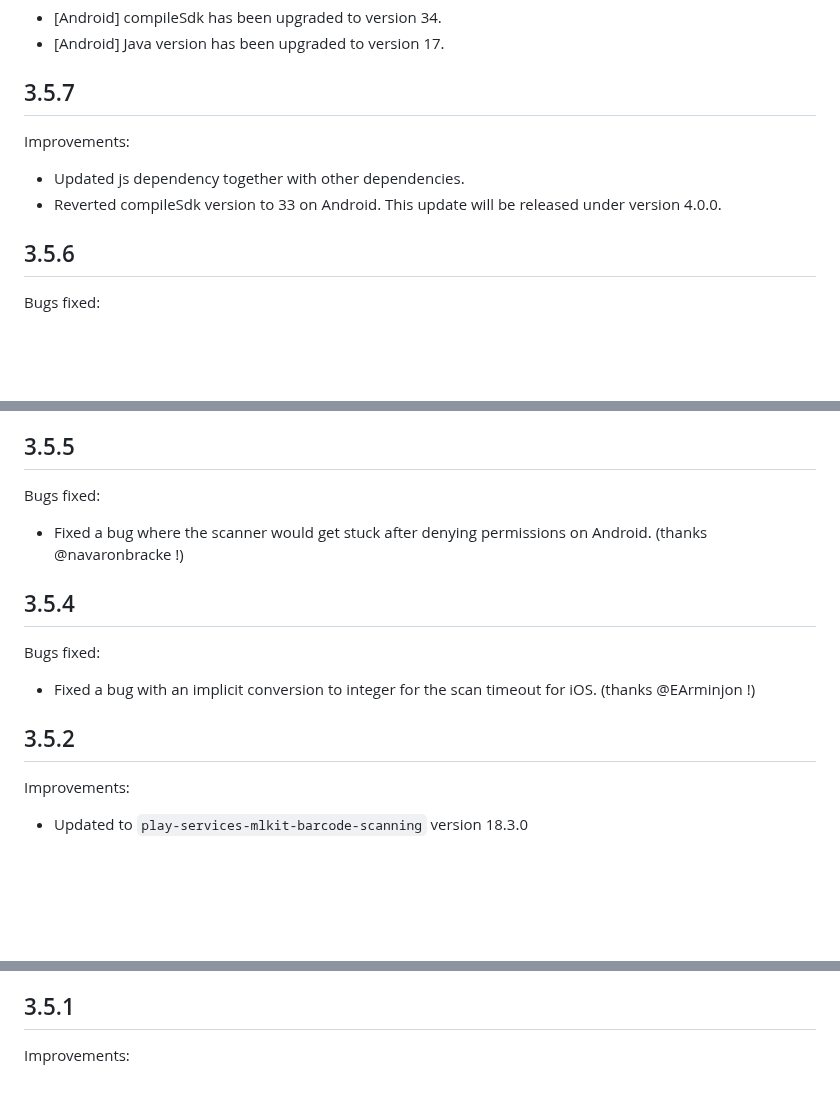
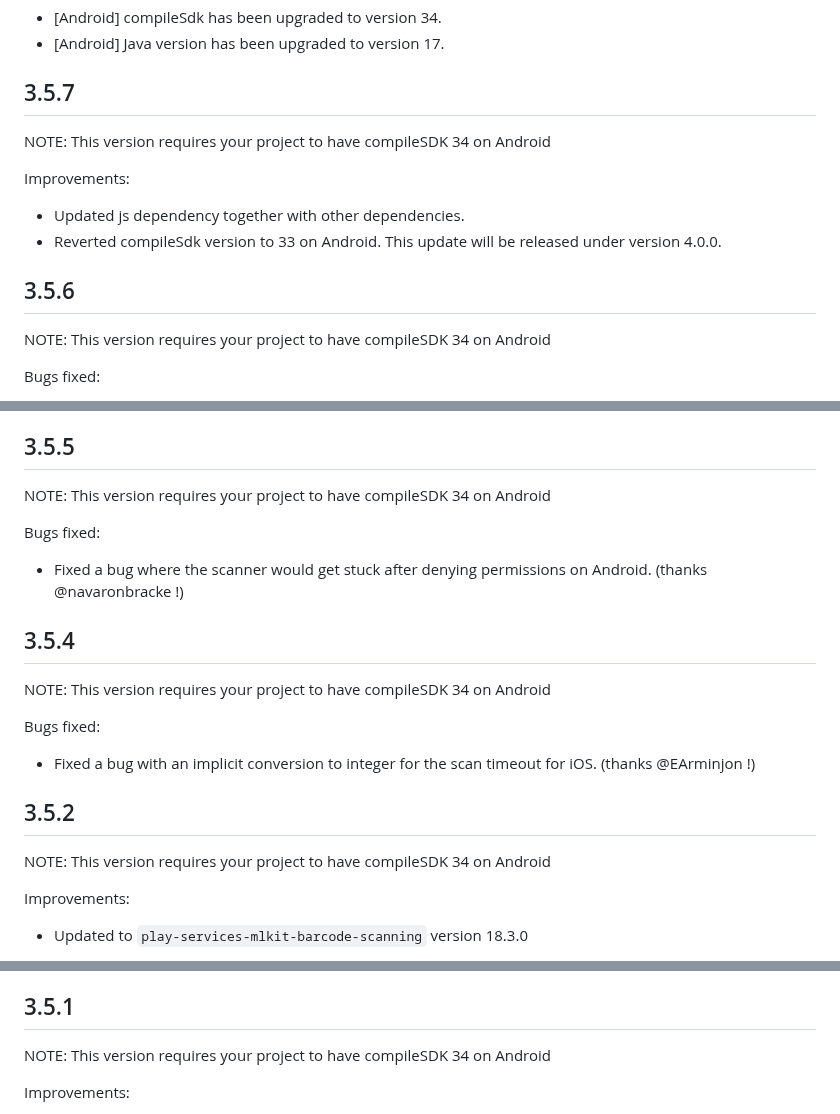
Before and after one commit to juliansteenbakker/mobile_scanner, a Markdown page: CHANGELOG.md, 3 parts joined by grey strips. Rendered like a GitHub page; blank space fills up the shorter version.

Commit message:
Add a note about compileSDK requirements

```diff
--- a/CHANGELOG.md
+++ b/CHANGELOG.md
@@ -4,11 +4,17 @@ BREAKING CHANGES:
 * [Android] Java version has been upgraded to version 17.
 
 ## 3.5.7
+
+NOTE: This version requires your project to have compileSDK 34 on Android
+
 Improvements:
 * Updated js dependency together with other dependencies.
 * Reverted compileSdk version to 33 on Android. This update will be released under version 4.0.0.
 
 ## 3.5.6
+
+NOTE: This version requires your project to have compileSDK 34 on Android
+
 Bugs fixed:
 * [web] Fixed a crash with the ZXing barcode format (thanks @hazzo!)
 * [web] Fixed stream controller not being closed on web.
@@ -22,14 +28,23 @@ Improvements:
 * [Android] Migrated to ResolutionSelector with ResolutionStrategy. You can opt in into the new selector by setting [useNewCameraSelector] in the [MobileScannerController] to true.
 
 ## 3.5.5
+
+NOTE: This version requires your project to have compileSDK 34 on Android
+
 Bugs fixed:
 * Fixed a bug where the scanner would get stuck after denying permissions on Android. (thanks @navaronbracke !)
 
 ## 3.5.4
+
+NOTE: This version requires your project to have compileSDK 34 on Android
+
 Bugs fixed:
 * Fixed a bug with an implicit conversion to integer for the scan timeout for iOS. (thanks @EArminjon !)
 
 ## 3.5.2
+
+NOTE: This version requires your project to have compileSDK 34 on Android
+
 Improvements:
 * Updated to `play-services-mlkit-barcode-scanning` version 18.3.0
 
@@ -41,6 +56,9 @@ Bugs fixed:
 * Fixed a synchronization issue for the torch state. (thanks @navaronbracke !)
 
 ## 3.5.1
+
+NOTE: This version requires your project to have compileSDK 34 on Android
+
 Improvements:
 * The `type` of an `Address` is now non-null.
 * The `type` of an `Email` is now non-null.
```
Also changed, not shown: other parts of CHANGELOG.md (+3 -0 lines).
